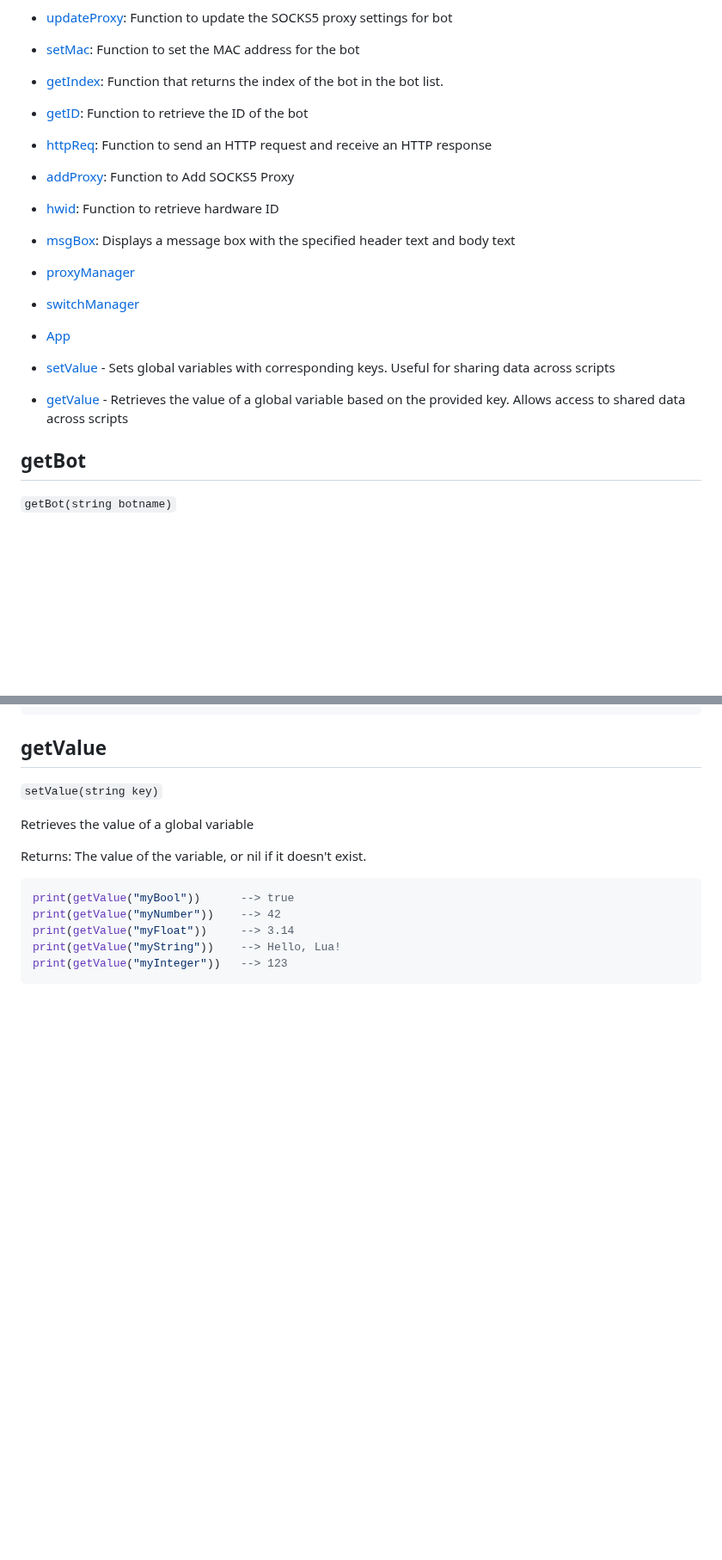
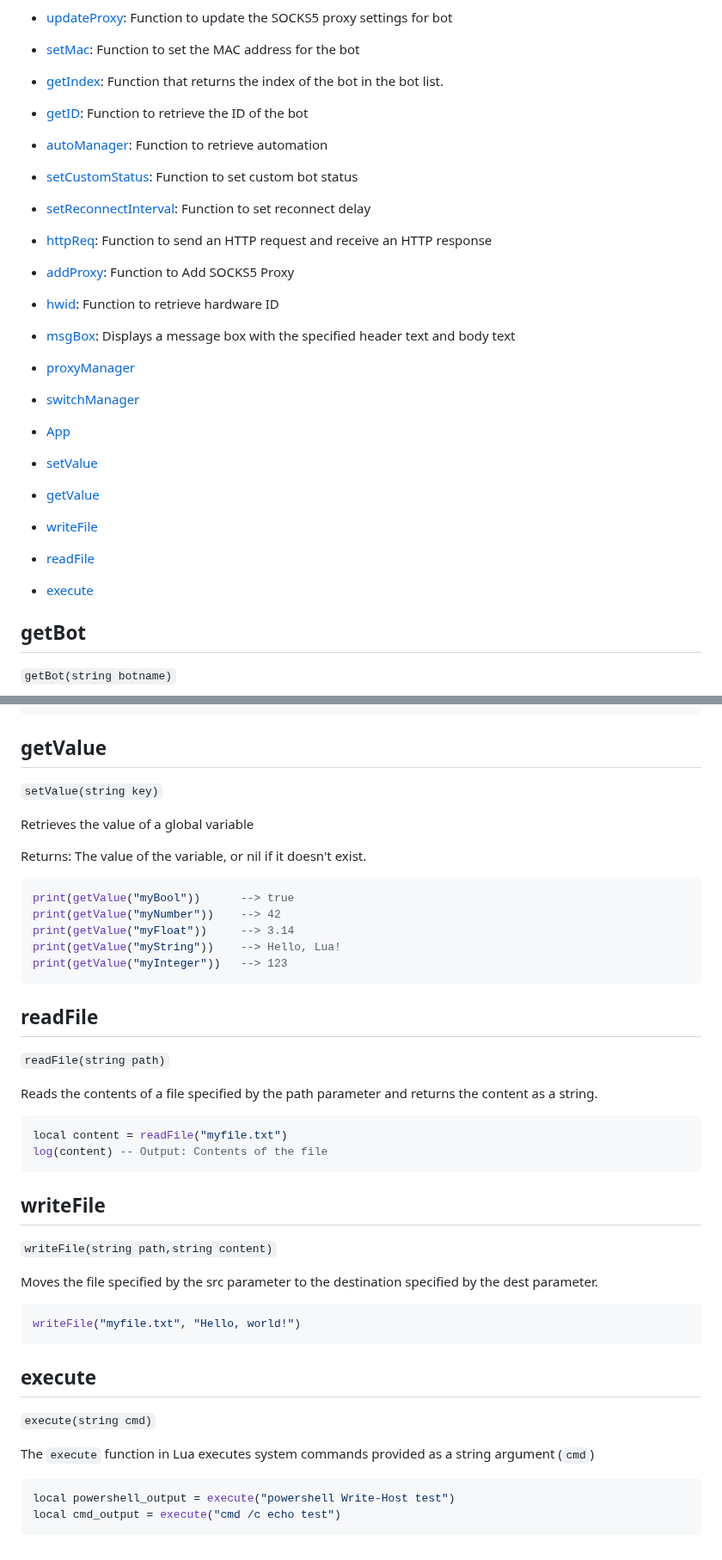
Before and after one commit to SurferBotDev/Lua-Docs, a Markdown page: functions.md, 2 parts joined by grey strips. Shown at 86% size. Rendered like a GitHub page; blank space fills up the shorter version.

````diff
--- a/functions.md
+++ b/functions.md
@@ -95,6 +99,10 @@
 * [setMac](#setmac): Function to set the MAC address for the bot
 * [getIndex](#getindex): Function that returns the index of the bot in the bot list.
 * [getID](#getid): Function to retrieve the ID of the bot
+* [autoManager](#automanager): Function to retrieve automation
+
+* [setCustomStatus](#setcustomstatus): Function to set custom bot status
+* [setReconnectInterval](#setreconnectinterval): Function to set reconnect delay
 * [httpReq](#httpreq): Function to send an HTTP request and receive an HTTP response
 * [addProxy](#addproxy): Function to Add SOCKS5 Proxy
 * [hwid](#hwid): Function to retrieve hardware ID
@@ -102,10 +110,11 @@
 * [proxyManager](#proxymanager)
 * [switchManager](#switchmanager)
 * [App](#app)
-* [setValue](#setvalue)  - Sets global variables with corresponding keys. Useful for sharing data across scripts
-* [getValue](#getvalue)  - Retrieves the value of a global variable based on the provided key. Allows access to shared data across scripts
-
-
+* [setValue](#setvalue)
+* [getValue](#getvalue)
+* [writeFile](#writefile)
+* [readFile](#readfile)
+* [execute](#execute)
 
 ## getBot
 `getBot(string botname)`
@@ -1269,3 +1319,35 @@ print(getValue("myFloat"))     --> 3.14
 print(getValue("myString"))    --> Hello, Lua!
 print(getValue("myInteger"))   --> 123
 ```
+
+## readFile
+`readFile(string path)`
+
+Reads the contents of a file specified by the path parameter and returns the content as a string.
+
+
+```lua
+local content = readFile("myfile.txt")
+log(content) -- Output: Contents of the file
+```
+
+
+## writeFile
+`writeFile(string path,string content)`
+
+Moves the file specified by the src parameter to the destination specified by the dest parameter.
+
+```lua
+writeFile("myfile.txt", "Hello, world!")
+```
+
+
+## execute
+`execute(string cmd)`
+
+The `execute` function in Lua executes system commands provided as a string argument (`cmd`)
+
+```lua
+local powershell_output = execute("powershell Write-Host test")
+local cmd_output = execute("cmd /c echo test")
+```
````
Also changed, not shown: other parts of functions.md (+46 -1 lines).
